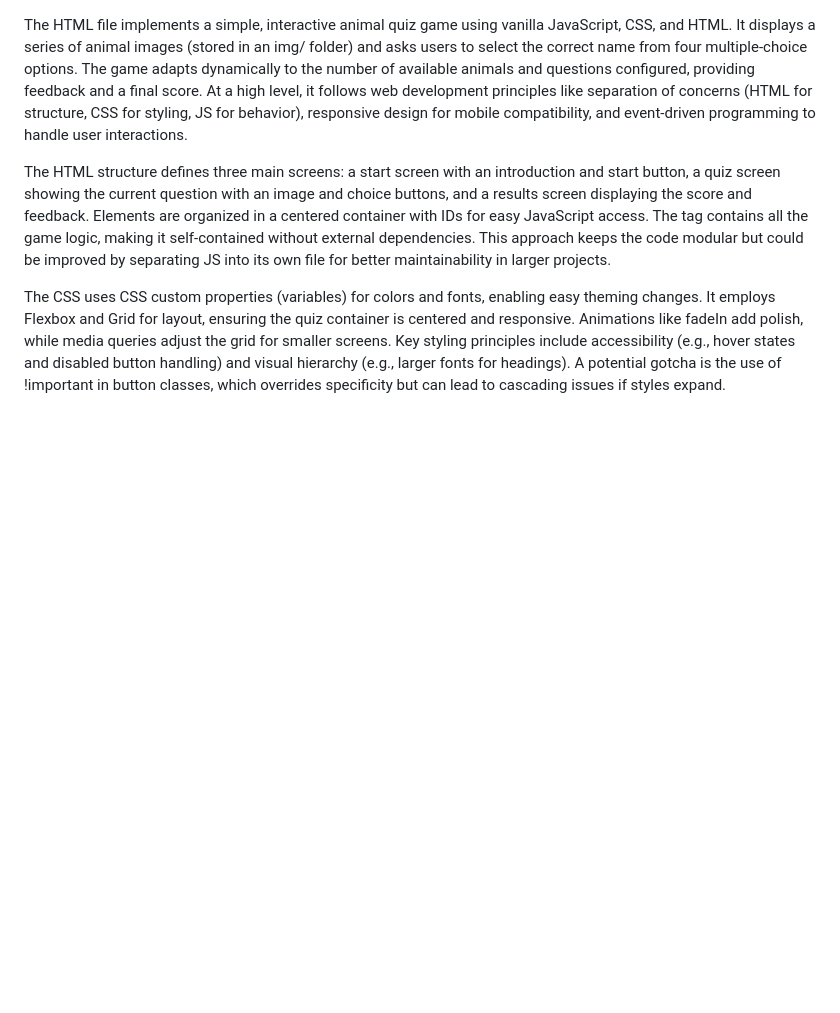
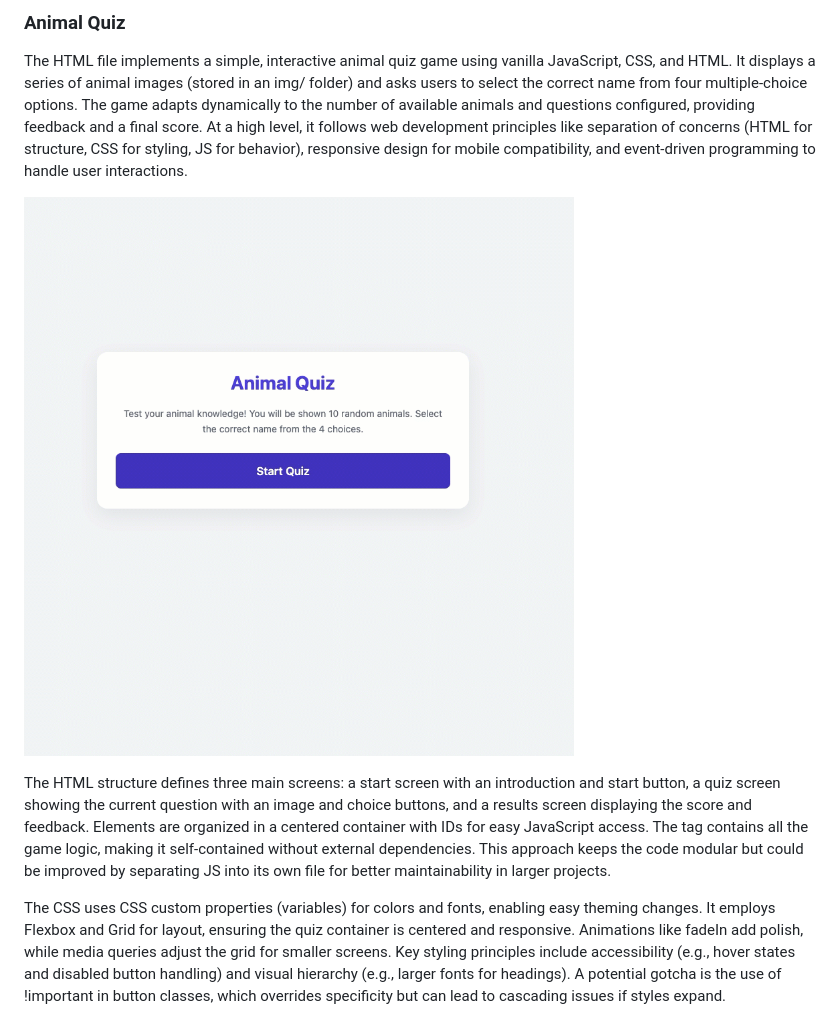
Before and after one commit to santakd/animal-quiz, a Markdown page: README.md, the part around the change. GitHub-like rendering; blank space fills up the shorter version.

Commit message:
Add Animal Quiz section to README
Added a section describing the Animal Quiz game and its features.

```diff
--- a/README.md
+++ b/README.md
@@ -1,8 +1,13 @@
+### Animal Quiz
+
 The HTML file implements a simple, interactive animal quiz game using vanilla JavaScript, CSS, and HTML.
 It displays a series of animal images (stored in an img/ folder) and asks users to select the correct name from four multiple-choice options.
 The game adapts dynamically to the number of available animals and questions configured, providing feedback and a final score.
 At a high level, it follows web development principles like separation of concerns (HTML for structure, CSS for styling, JS for behavior),
 responsive design for mobile compatibility, and event-driven programming to handle user interactions.
+
+![animal-quiz.gif](https://github.com/santakd/animal-quiz/blob/main/animal-quiz.gif)
+
 
 The HTML structure defines three main screens: a start screen with an introduction and start button, a quiz screen showing the current question with
 an image and choice buttons, and a results screen displaying the score and feedback. Elements are organized in a centered container with IDs for easy
```
